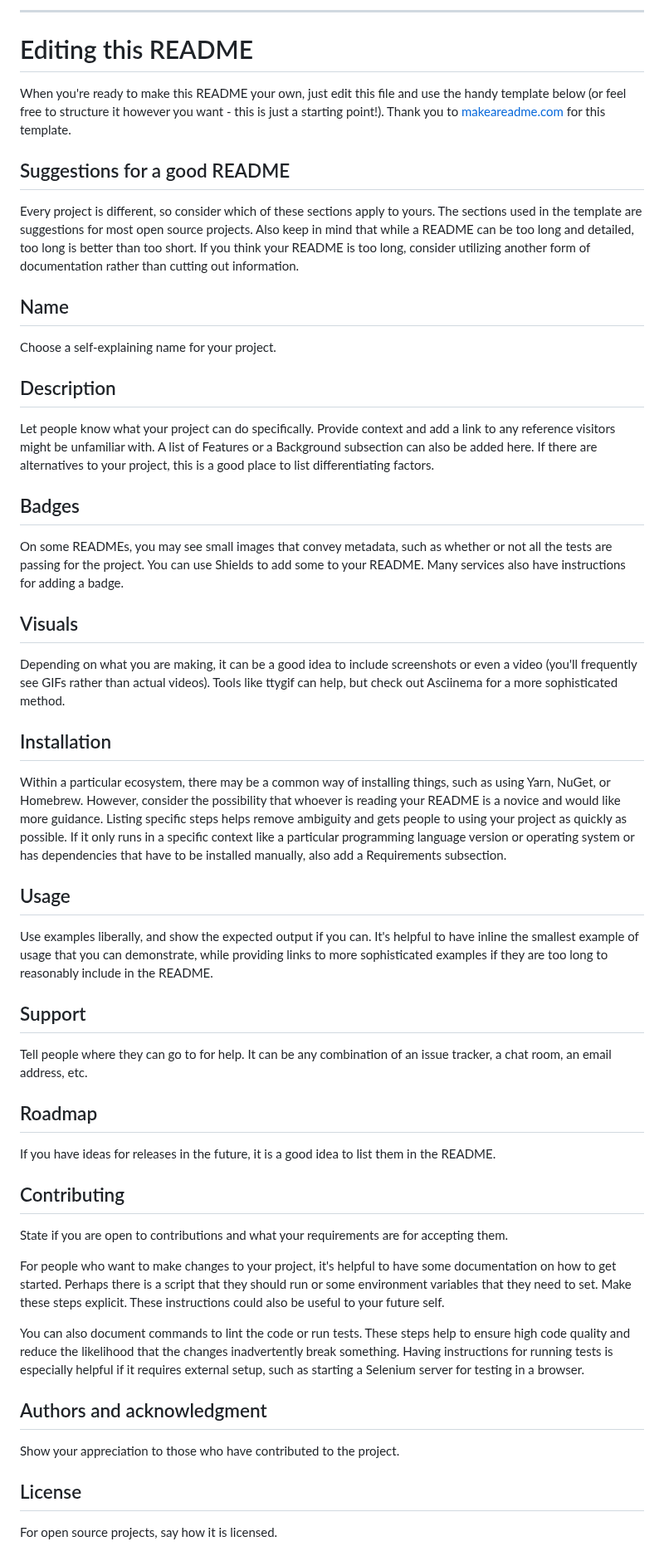
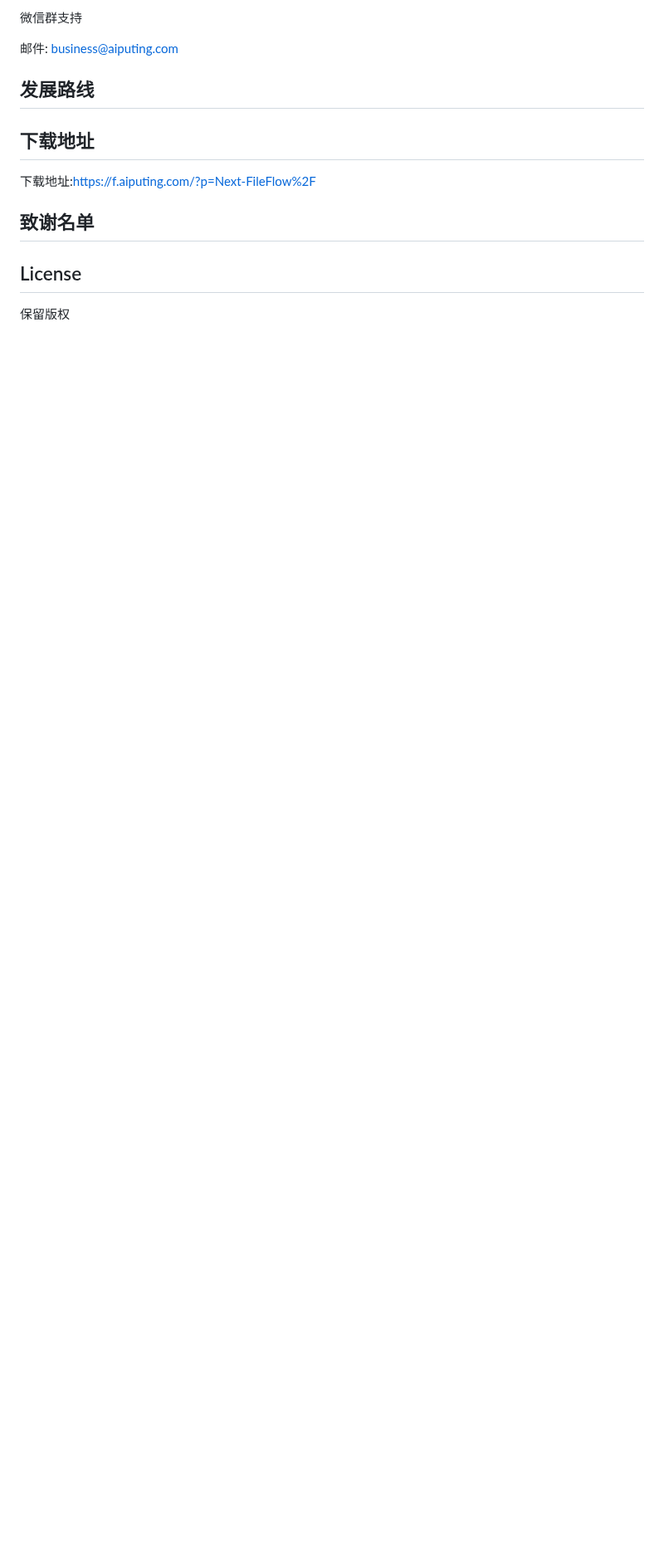
Before and after one commit to WinFactorAI/Next-DBM, a Markdown page: README.md, the part around one of its changes. Shown at 83% size. Drawn GitHub-style; blank space fills up the shorter version.

```diff
--- a/README.md
+++ b/README.md
@@ -44,47 +80,18 @@ Use the built-in continuous integration in GitLab.
 
-***
+微信群支持
 
-# Editing this README
+邮件: business@aiputing.com
 
-When you're ready to make this README your own, just edit this file and use the handy template below (or feel free to structure it however you want - this is just a starting point!). Thank you to [makeareadme.com](https://www.makeareadme.com/) for this template.
+## 发展路线
 
-## Suggestions for a good README
-Every project is different, so consider which of these sections apply to yours. The sections used in the template are suggestions for most open source projects. Also keep in mind that while a README can be too long and detailed, too long is better than too short. If you think your README is too long, consider utilizing another form of documentation rather than cutting out information.
 
-## Name
-Choose a self-explaining name for your project.
+## 下载地址
+下载地址:https://f.aiputing.com/?p=Next-FileFlow%2F
 
-## Description
-Let people know what your project can do specifically. Provide context and add a link to any reference visitors might be unfamiliar with. A list of Features or a Background subsection can also be added here. If there are alternatives to your project, this is a good place to list differentiating factors.
 
-## Badges
-On some READMEs, you may see small images that convey metadata, such as whether or not all the tests are passing for the project. You can use Shields to add some to your README. Many services also have instructions for adding a badge.
+## 致谢名单
 
-## Visuals
-Depending on what you are making, it can be a good idea to include screenshots or even a video (you'll frequently see GIFs rather than actual videos). Tools like ttygif can help, but check out Asciinema for a more sophisticated method.
-
-## Installation
-Within a particular ecosystem, there may be a common way of installing things, such as using Yarn, NuGet, or Homebrew. However, consider the possibility that whoever is reading your README is a novice and would like more guidance. Listing specific steps helps remove ambiguity and gets people to using your project as quickly as possible. If it only runs in a specific context like a particular programming language version or operating system or has dependencies that have to be installed manually, also add a Requirements subsection.
-
-## Usage
-Use examples liberally, and show the expected output if you can. It's helpful to have inline the smallest example of usage that you can demonstrate, while providing links to more sophisticated examples if they are too long to reasonably include in the README.
-
-## Support
-Tell people where they can go to for help. It can be any combination of an issue tracker, a chat room, an email address, etc.
-
-## Roadmap
-If you have ideas for releases in the future, it is a good idea to list them in the README.
-
-## Contributing
-State if you are open to contributions and what your requirements are for accepting them.
-
-For people who want to make changes to your project, it's helpful to have some documentation on how to get started. Perhaps there is a script that they should run or some environment variables that they need to set. Make these steps explicit. These instructions could also be useful to your future self.
-
-You can also document commands to lint the code or run tests. These steps help to ensure high code quality and reduce the likelihood that the changes inadvertently break something. Having instructions for running tests is especially helpful if it requires external setup, such as starting a Selenium server for testing in a browser.
-
-## Authors and acknowledgment
-Show your appreciation to those who have contributed to the project.
 
 ## License
-For open source projects, say how it is licensed.
+保留版权
 
```
Also changed, not shown: other parts of README.md (+69 -30 lines), img/1.png (added), img/3.png (added), img/4.png (added), img/kcode.png (added), 1 other file.
